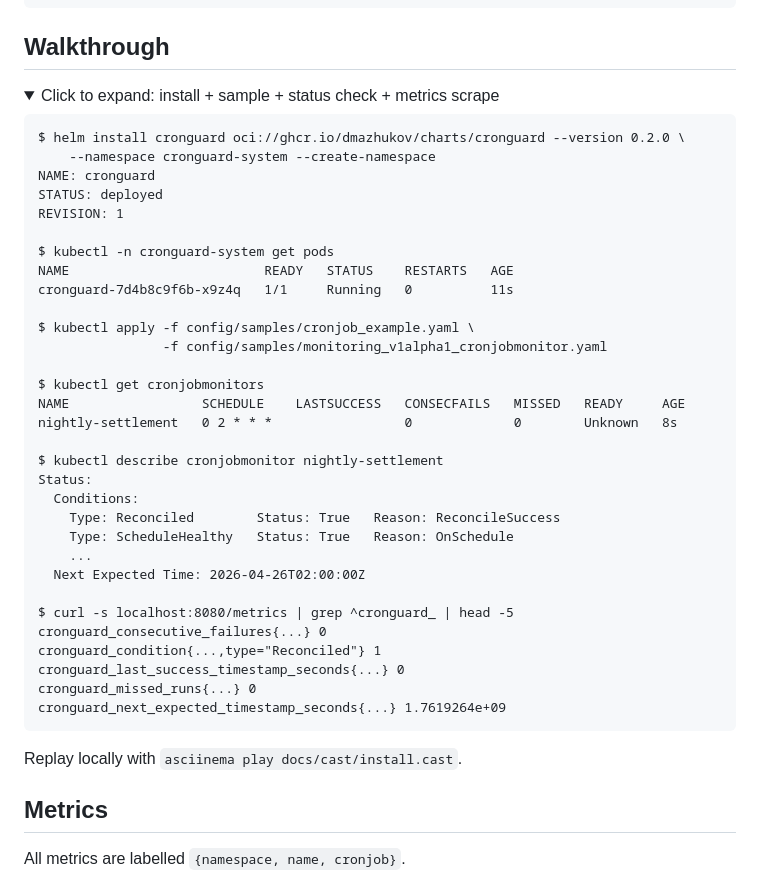
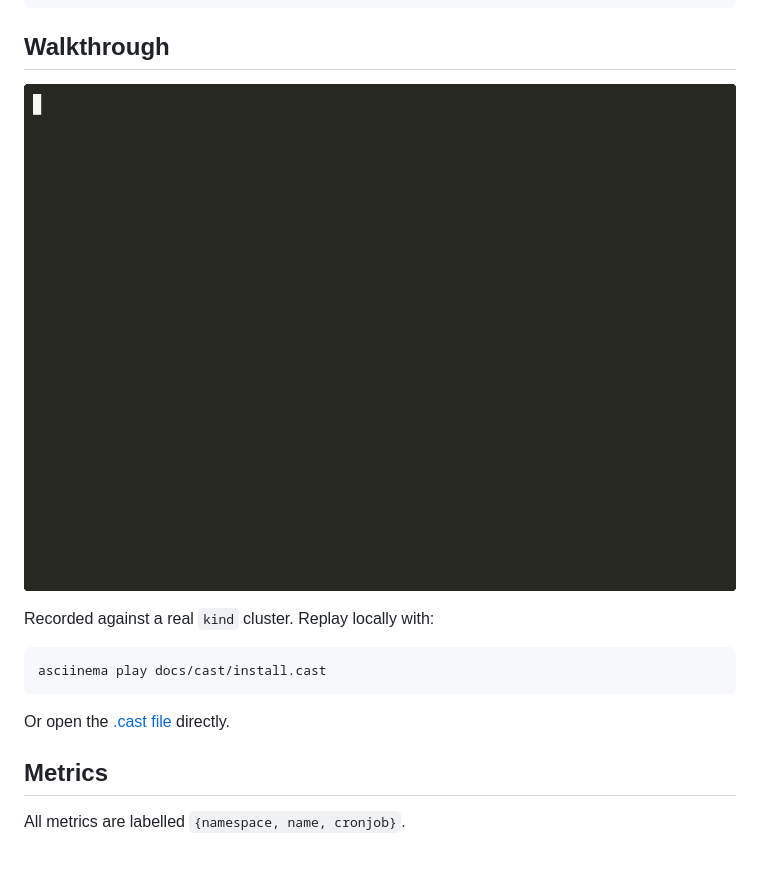
Before and after one commit to dmazhukov/cronguard, a Markdown page: README.md, the part around the change. Rendered like a GitHub page; pictures changed too: docs/cast/install.gif (added); folded sections open; blank space fills up the shorter version.

Commit message:
docs(cast): record real asciicast against kind cluster
Replaces the synthetic install.cast from v0.2.0 with a real recording
captured against a fresh kind cluster running v0.2.0 of the operator.
The CRD shape, condition reasons, and commands shown all reflect actual
output from the live cluster.

The metrics line in the demo now greps for the controller-runtime series
labelled controller=cronjobmonitor instead of cronguard_*: in the deployed
v0.2.0 build the custom Collector is registered on prometheus.DefaultRegisterer
while controller-runtime's metrics server only serves its own registry, so
no cronguard_* series surface at /metrics. Showing the controller-runtime
series keeps the cast honest about what actually scrapes today; the broken
wiring is being tracked separately.

Adds docs/cast/install.gif (rendered via agg) for inline GitHub README
embed without depending on asciinema.org. README "Walkthrough" now points
at the GIF and the .cast file.

````diff
--- a/README.md
+++ b/README.md
@@ -76,46 +76,15 @@ spec:
 
 ## Walkthrough
 
-<details>
-<summary>Click to expand: install + sample + status check + metrics scrape</summary>
+[![asciicast](docs/cast/install.gif)](docs/cast/install.cast)
 
-```text
-$ helm install cronguard oci://ghcr.io/dmazhukov/charts/cronguard --version 0.2.0 \
-    --namespace cronguard-system --create-namespace
-NAME: cronguard
-STATUS: deployed
-REVISION: 1
+Recorded against a real `kind` cluster. Replay locally with:
 
-$ kubectl -n cronguard-system get pods
-NAME                         READY   STATUS    RESTARTS   AGE
-cronguard-7d4b8c9f6b-x9z4q   1/1     Running   0          11s
-
-$ kubectl apply -f config/samples/cronjob_example.yaml \
-                -f config/samples/monitoring_v1alpha1_cronjobmonitor.yaml
-
-$ kubectl get cronjobmonitors
-NAME                 SCHEDULE    LASTSUCCESS   CONSECFAILS   MISSED   READY     AGE
-nightly-settlement   0 2 * * *                 0             0        Unknown   8s
-
-$ kubectl describe cronjobmonitor nightly-settlement
-Status:
-  Conditions:
-    Type: Reconciled        Status: True   Reason: ReconcileSuccess
-    Type: ScheduleHealthy   Status: True   Reason: OnSchedule
-    ...
-  Next Expected Time: 2026-04-26T02:00:00Z
-
-$ curl -s localhost:8080/metrics | grep ^cronguard_ | head -5
-cronguard_consecutive_failures{...} 0
-cronguard_condition{...,type="Reconciled"} 1
-cronguard_last_success_timestamp_seconds{...} 0
-cronguard_missed_runs{...} 0
-cronguard_next_expected_timestamp_seconds{...} 1.7619264e+09
+```bash
+asciinema play docs/cast/install.cast
 ```
 
-Replay locally with `asciinema play docs/cast/install.cast`.
-
-</details>
+Or open the [.cast file](docs/cast/install.cast) directly.
 
 ## Metrics
 
````
Also changed, not shown: 1 other file.
